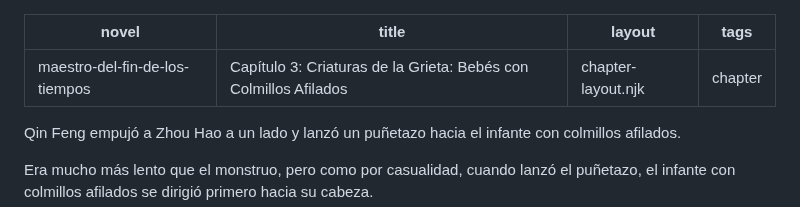
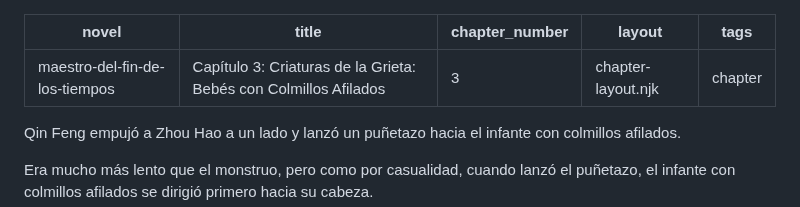
Before and after one commit to Pech68/mi-novela-web, a Markdown page: capitulos/capítulo-3-criaturas-de-la-grieta-bebés-con-colmillos-afilados.md, the part around the change. GitHub-like rendering.

Commit message:
Update Capítulos “capítulo-3-criaturas-de-la-grieta-bebés-con-colmillos-afilados”

```diff
--- a/capitulos/capítulo-3-criaturas-de-la-grieta-bebés-con-colmillos-afilados.md
+++ b/capitulos/capítulo-3-criaturas-de-la-grieta-bebés-con-colmillos-afilados.md
@@ -1,6 +1,7 @@
 ---
 novel: maestro-del-fin-de-los-tiempos
 title: "Capítulo 3: Criaturas de la Grieta: Bebés con Colmillos Afilados"
+chapter_number: 3
 layout: chapter-layout.njk
 tags: chapter
 ---
```
